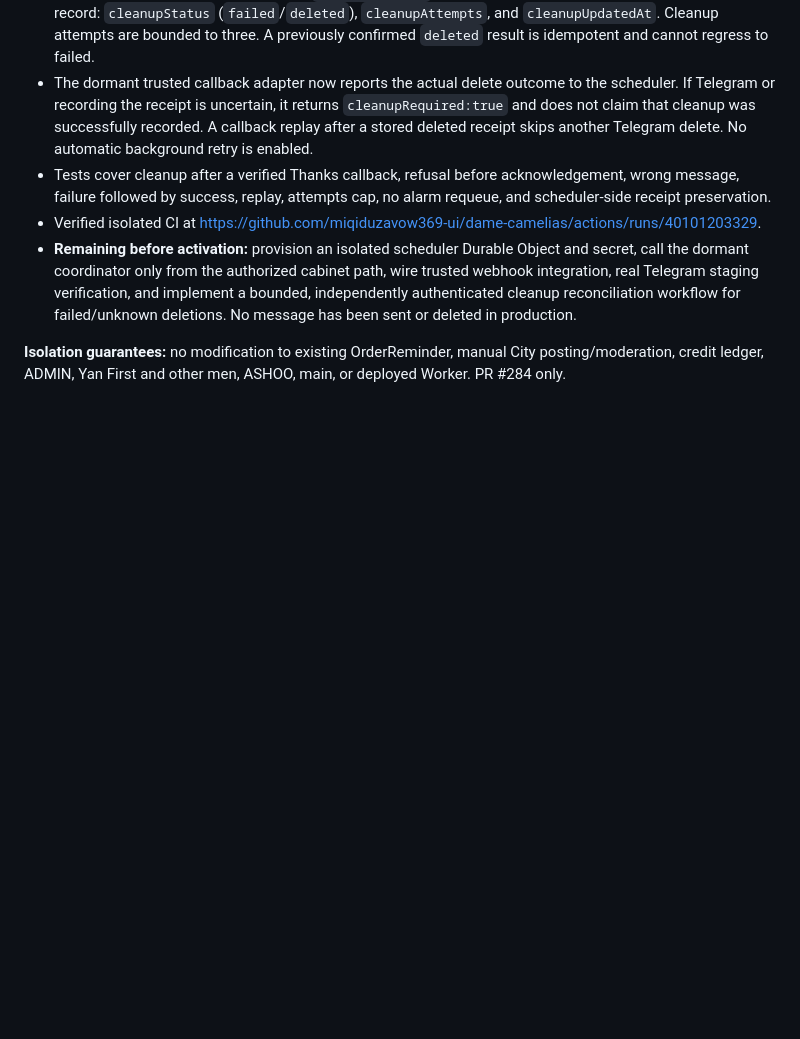
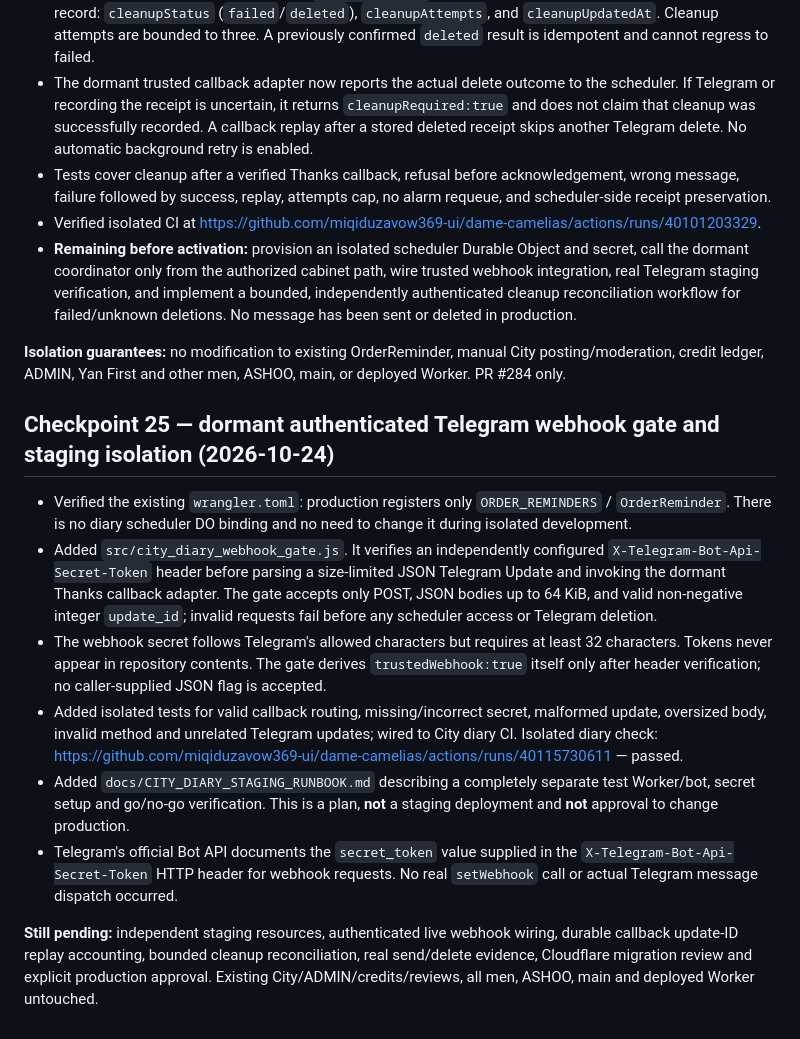
Before and after one commit to miqiduzavow369-ui/dame-camelias, a Markdown page: docs/CITY_DIARY_STAGE1.md, the part around the change. GitHub-like rendering; blank space fills up the shorter version.

Commit message:
docs(city diary): checkpoint 25 authenticated webhook gate and staging isolation plan

```diff
--- a/docs/CITY_DIARY_STAGE1.md
+++ b/docs/CITY_DIARY_STAGE1.md
@@ -321,3 +321,14 @@ The first newly added RPC draft-clear test detected a missing `storage.delete` m
 - **Remaining before activation:** provision an isolated scheduler Durable Object and secret, call the dormant coordinator only from the authorized cabinet path, wire trusted webhook integration, real Telegram staging verification, and implement a bounded, independently authenticated cleanup reconciliation workflow for failed/unknown deletions. No message has been sent or deleted in production.
 
 **Isolation guarantees:** no modification to existing OrderReminder, manual City posting/moderation, credit ledger, ADMIN, Yan First and other men, ASHOO, main, or deployed Worker. PR #284 only.
+
+## Checkpoint 25 — dormant authenticated Telegram webhook gate and staging isolation (2026-10-24)
+
+- Verified the existing `wrangler.toml`: production registers only `ORDER_REMINDERS` / `OrderReminder`. There is no diary scheduler DO binding and no need to change it during isolated development.
+- Added `src/city_diary_webhook_gate.js`. It verifies an independently configured `X-Telegram-Bot-Api-Secret-Token` header before parsing a size-limited JSON Telegram Update and invoking the dormant Thanks callback adapter. The gate accepts only POST, JSON bodies up to 64 KiB, and valid non-negative integer `update_id`; invalid requests fail before any scheduler access or Telegram deletion.
+- The webhook secret follows Telegram's allowed characters but requires at least 32 characters. Tokens never appear in repository contents. The gate derives `trustedWebhook:true` itself only after header verification; no caller-supplied JSON flag is accepted.
+- Added isolated tests for valid callback routing, missing/incorrect secret, malformed update, oversized body, invalid method and unrelated Telegram updates; wired to City diary CI. Isolated diary check: https://github.com/miqiduzavow369-ui/dame-camelias/actions/runs/40115730611 — passed.
+- Added `docs/CITY_DIARY_STAGING_RUNBOOK.md` describing a completely separate test Worker/bot, secret setup and go/no-go verification. This is a plan, **not** a staging deployment and **not** approval to change production.
+- Telegram's official Bot API documents the `secret_token` value supplied in the `X-Telegram-Bot-Api-Secret-Token` HTTP header for webhook requests. No real `setWebhook` call or actual Telegram message dispatch occurred.
+
+**Still pending:** independent staging resources, authenticated live webhook wiring, durable callback update-ID replay accounting, bounded cleanup reconciliation, real send/delete evidence, Cloudflare migration review and explicit production approval. Existing City/ADMIN/credits/reviews, all men, ASHOO, main and deployed Worker untouched.
```
